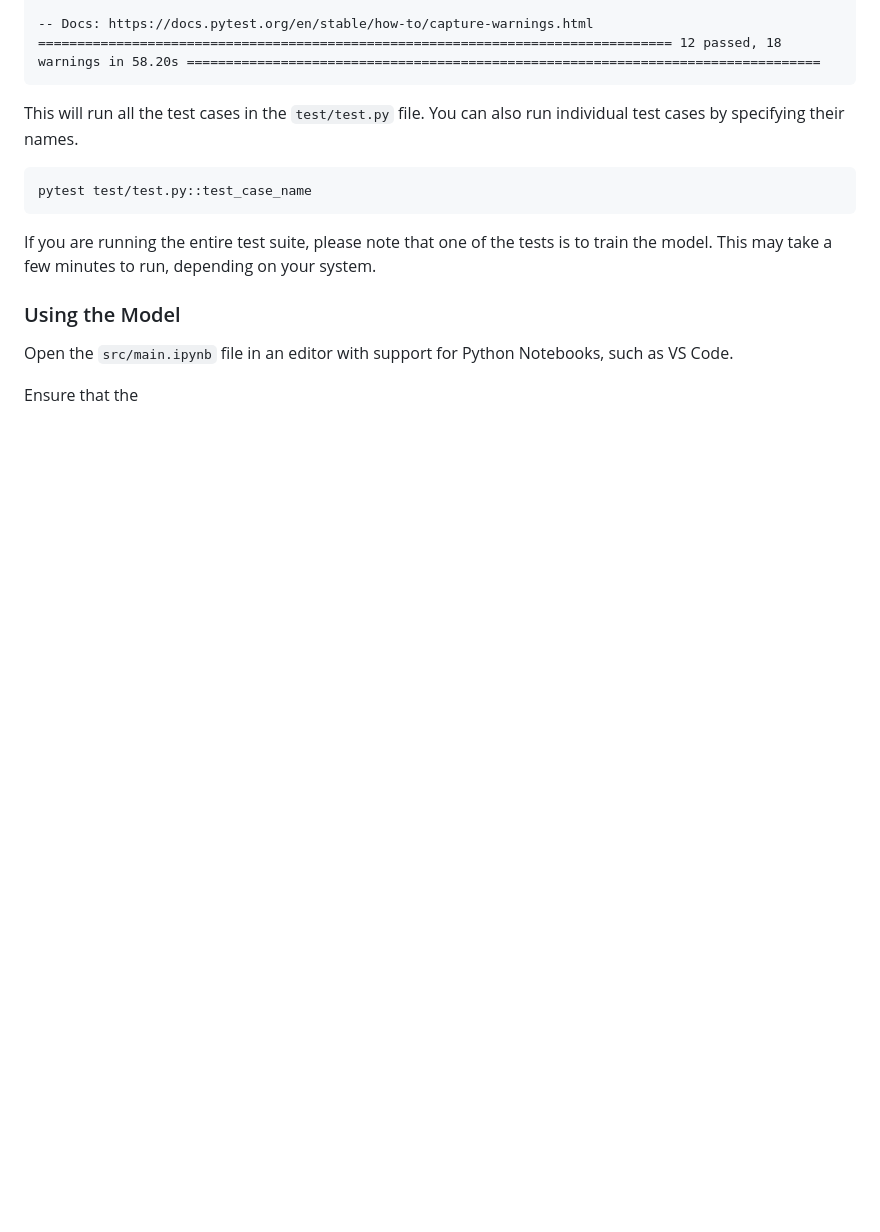
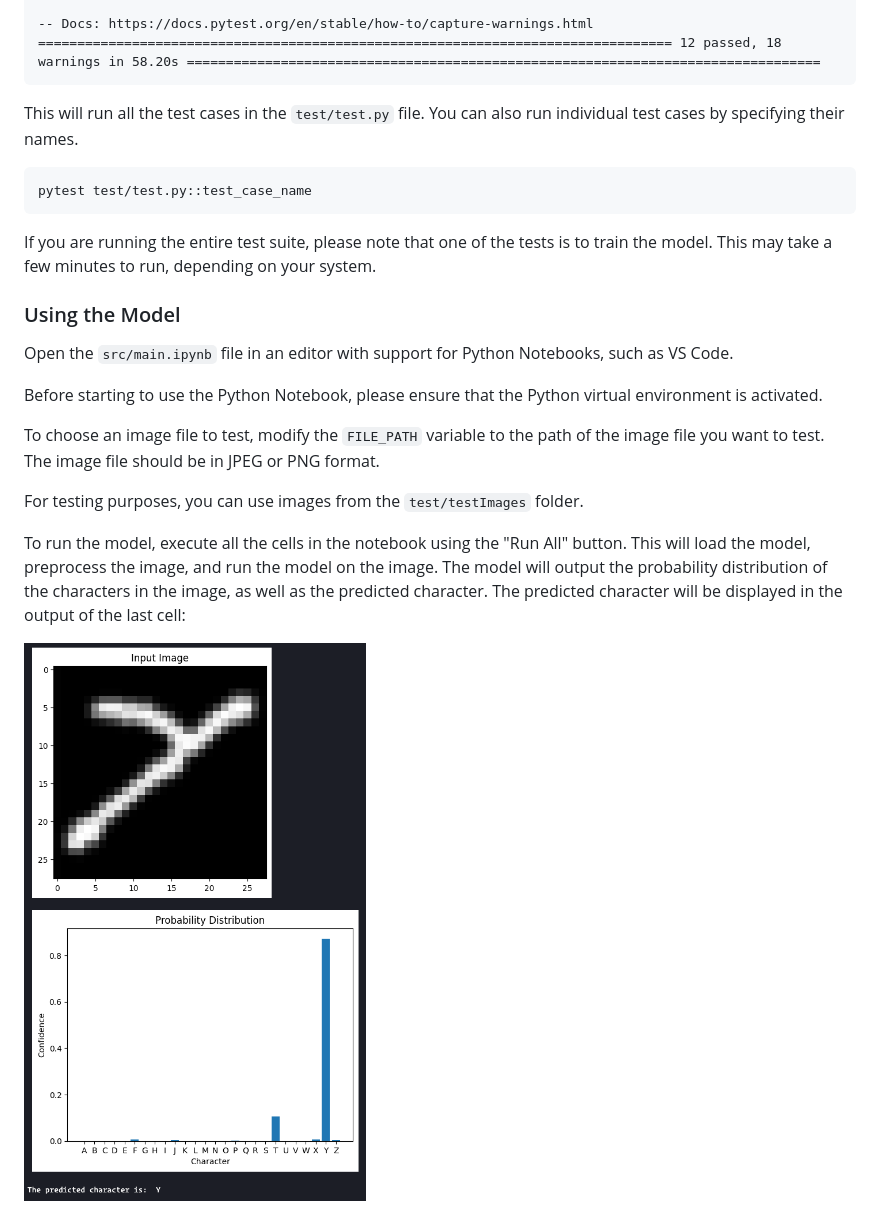
Before and after one commit to ptrandev/OCRacle, a Markdown page: README.md, the part around the change. Drawn GitHub-style; pictures changed too: screenshots/applicationOutput.png (added); blank space fills up the shorter version.

Commit message:
added readme content, modified application

```diff
--- a/README.md
+++ b/README.md
@@ -164,4 +164,18 @@ system.
 Open the `src/main.ipynb` file in an editor with support for Python Notebooks,
 such as VS Code.
 
-Ensure that the
+Before starting to use the Python Notebook, please ensure that the Python
+virtual environment is activated.
+
+To choose an image file to test, modify the `FILE_PATH` variable to the path of
+the image file you want to test. The image file should be in JPEG or PNG format.
+
+For testing purposes, you can use images from the `test/testImages` folder.
+
+To run the model, execute all the cells in the notebook using the "Run All"
+button. This will load the model, preprocess the image, and run the model on the
+image. The model will output the probability distribution of the characters in
+the image, as well as the predicted character. The predicted character will be
+displayed in the output of the last cell:
+
+[![Application Output](screenshots/applicationOutput.png)](screenshots/applicationOutput.png)
```
Also changed, not shown: 1 other file.
